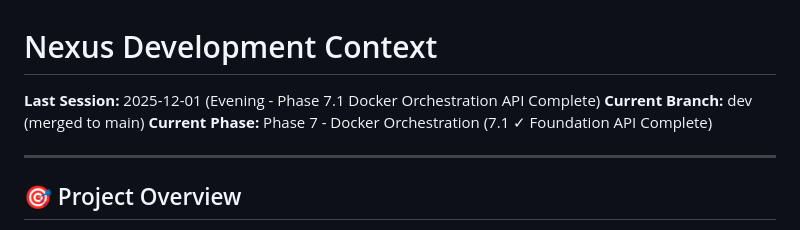
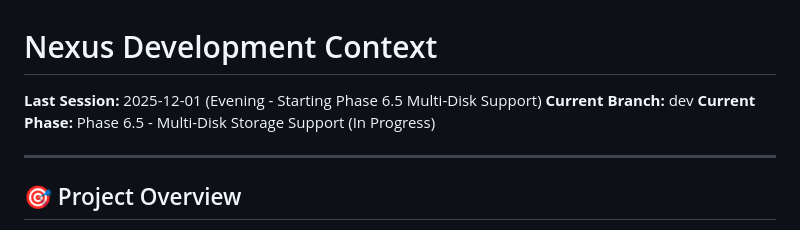
Before and after one commit to methinked/nexus, a Markdown page: CONTEXT.md, the part around the change. Drawn GitHub-style.

Commit message:
docs: Update status to Phase 6.5 Multi-Disk Support
- Updated CONTEXT.md and PROGRESS.md headers
- Prioritizing storage infrastructure before Docker module
- Foundation for reliable Docker deployments on Raspberry Pi

```diff
--- a/CONTEXT.md
+++ b/CONTEXT.md
@@ -1,8 +1,8 @@
 # Nexus Development Context
 
-**Last Session:** 2025-12-01 (Evening - Phase 7.1 Docker Orchestration API Complete)
-**Current Branch:** dev (merged to main)
-**Current Phase:** Phase 7 - Docker Orchestration (7.1 ✓ Foundation API Complete)
+**Last Session:** 2025-12-01 (Evening - Starting Phase 6.5 Multi-Disk Support)
+**Current Branch:** dev
+**Current Phase:** Phase 6.5 - Multi-Disk Storage Support (In Progress)
 
 ---
 
```
Also changed, not shown: PROGRESS.md (+2 -2 lines).
